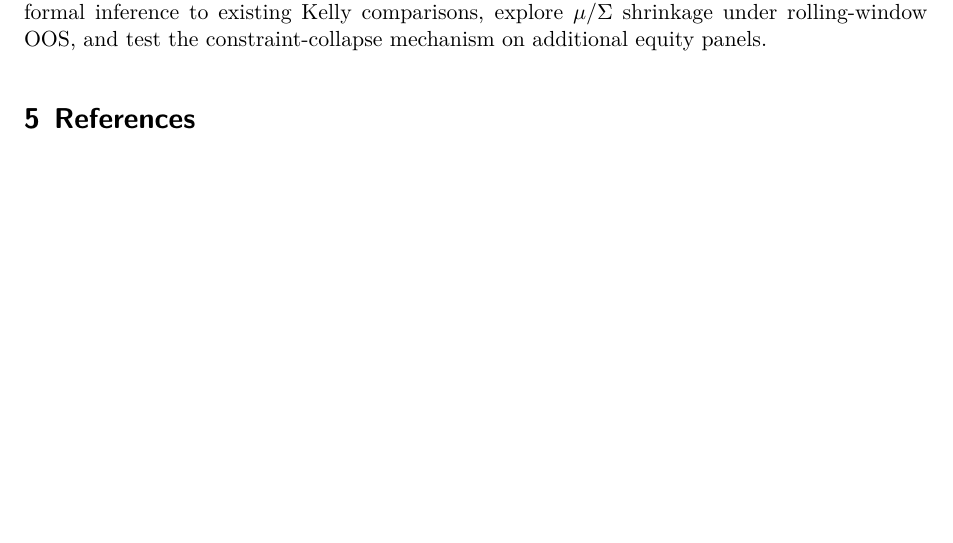
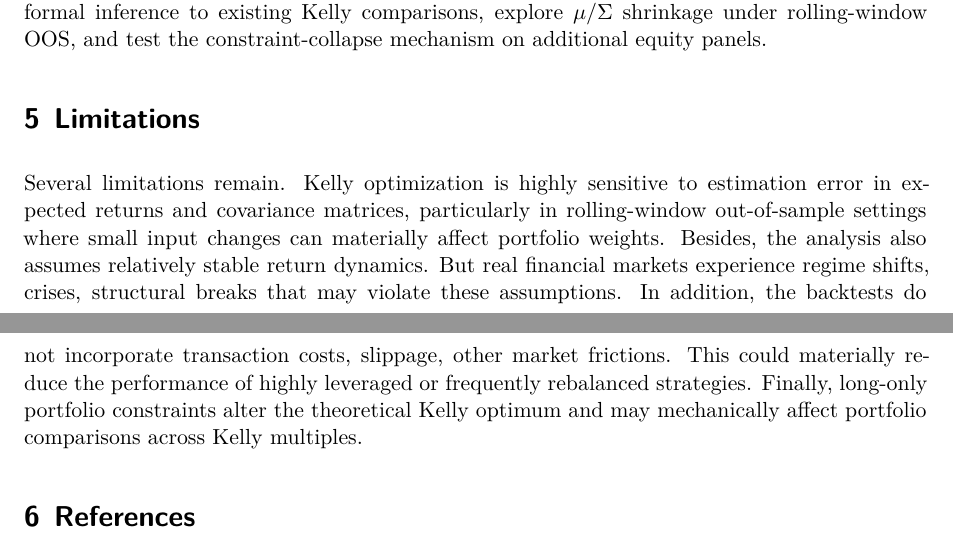
Before and after one commit to syedhydari/kelly-literature-examination, a Quarto document (report/Final_Report.qmd): part of page 5 of 6 before the commit and two parts of pages 5 and 6 of 6 after it, the two joined at a grey line, cut so that both start at the same text, the shorter picture padded with empty space. Rendered offline with R 4.5, knitr and Pandoc in place of Quarto, then LaTeX, with nearby package versions.

Commit message:
Add limitations section to Final_Report.qmd
Added a section discussing limitations of Kelly optimization and backtesting.

```diff
--- a/report/Final_Report.qmd
+++ b/report/Final_Report.qmd
@@ -159,6 +159,10 @@ Three findings emerge that CC20 do not report. *(F1)* The Monte Carlo establishe
 
 Backtest comparisons are inferential exercises, and the absence of formal hypothesis tests in much of the practitioner literature lets cumulative-wealth panels do work they cannot honestly support. Half Kelly is the only fraction with a defensible record across all four diagnostics — Monte Carlo median wealth, single-equity drawdown, OOS long-only Sharpe, and DJI generalization — and the practical recommendation is the conservative one. Future work should attach formal inference to existing Kelly comparisons, explore $\mu$/$\Sigma$ shrinkage under rolling-window OOS, and test the constraint-collapse mechanism on additional equity panels.
 
+# Limitations
+
+Several limitations remain. Kelly optimization is highly sensitive to estimation error in expected returns and covariance matrices, particularly in rolling-window out-of-sample settings where small input changes can materially affect portfolio weights. Besides, the analysis also assumes relatively stable return dynamics. But real financial markets experience regime shifts, crises, structural breaks that may violate these assumptions. In addition, the backtests do not incorporate transaction costs, slippage, other market frictions. This could materially reduce the performance of highly leveraged or frequently rebalanced strategies. Finally, long-only portfolio constraints alter the theoretical Kelly optimum and may mechanically affect portfolio comparisons across Kelly multiples.
+
 # References
 
 Breiman, L. (1961). Optimal gambling systems for favorable games. *Proceedings of the Fourth Berkeley Symposium on Mathematical Statistics and Probability*, 1, 65–78.
```
